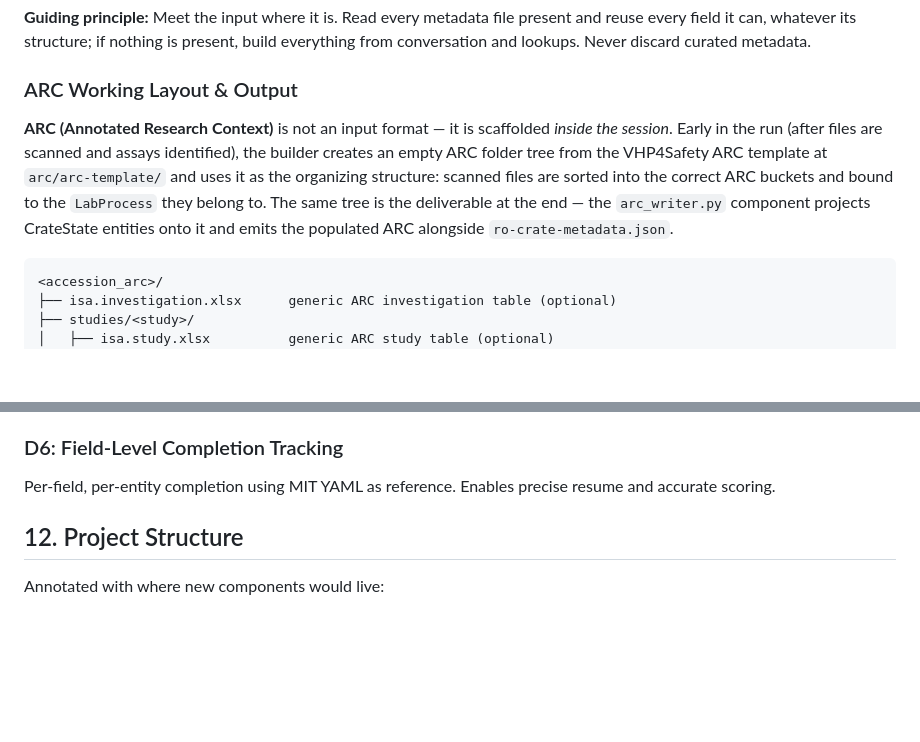
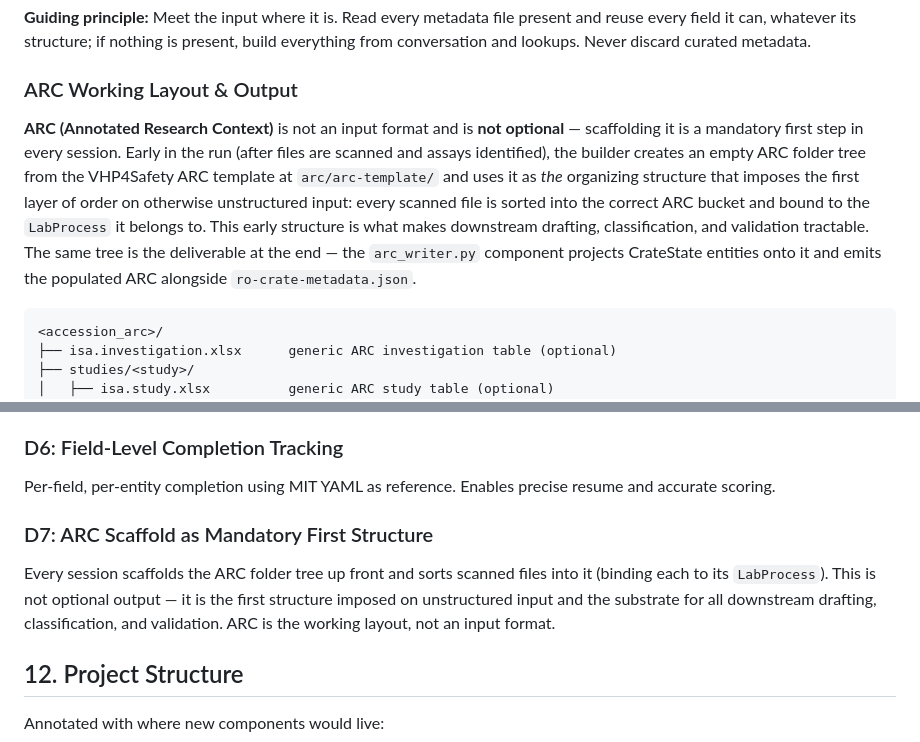
Before and after one commit to johannehouweling/vitro-crate, a Markdown page: AGENTS.md, 2 parts joined by grey strips. GitHub-like rendering; blank space fills up the shorter version.

Commit message:
docs: clarify ARC structure as mandatory in AGENTS.md and update PRD.md to reflect required ARC folder organization

````diff
--- a/AGENTS.md
+++ b/AGENTS.md
@@ -325,7 +325,7 @@ Input comes in tiers of readiness. The agent should prefer the most structured f
 
 ### ARC Working Layout & Output
 
-**ARC (Annotated Research Context)** is not an input format — it is scaffolded *inside the session*. Early in the run (after files are scanned and assays identified), the builder creates an empty ARC folder tree from the VHP4Safety ARC template at `arc/arc-template/` and uses it as the organizing structure: scanned files are sorted into the correct ARC buckets and bound to the `LabProcess` they belong to. The same tree is the deliverable at the end — the `arc_writer.py` component projects CrateState entities onto it and emits the populated ARC alongside `ro-crate-metadata.json`.
+**ARC (Annotated Research Context)** is not an input format and is **not optional** — scaffolding it is a mandatory first step in every session. Early in the run (after files are scanned and assays identified), the builder creates an empty ARC folder tree from the VHP4Safety ARC template at `arc/arc-template/` and uses it as *the* organizing structure that imposes the first layer of order on otherwise unstructured input: every scanned file is sorted into the correct ARC bucket and bound to the `LabProcess` it belongs to. This early structure is what makes downstream drafting, classification, and validation tractable. The same tree is the deliverable at the end — the `arc_writer.py` component projects CrateState entities onto it and emits the populated ARC alongside `ro-crate-metadata.json`.
 
 ```
 <accession_arc>/
@@ -385,6 +385,9 @@ Every identifier verified against source. Never fabricate.
 
 ### D6: Field-Level Completion Tracking
 Per-field, per-entity completion using MIT YAML as reference. Enables precise resume and accurate scoring.
+
+### D7: ARC Scaffold as Mandatory First Structure
+Every session scaffolds the ARC folder tree up front and sorts scanned files into it (binding each to its `LabProcess`). This is not optional output — it is the first structure imposed on unstructured input and the substrate for all downstream drafting, classification, and validation. ARC is the working layout, not an input format.
 
 ## 12. Project Structure
 
````
Also changed, not shown: PRD.md (+1 -1 lines).
